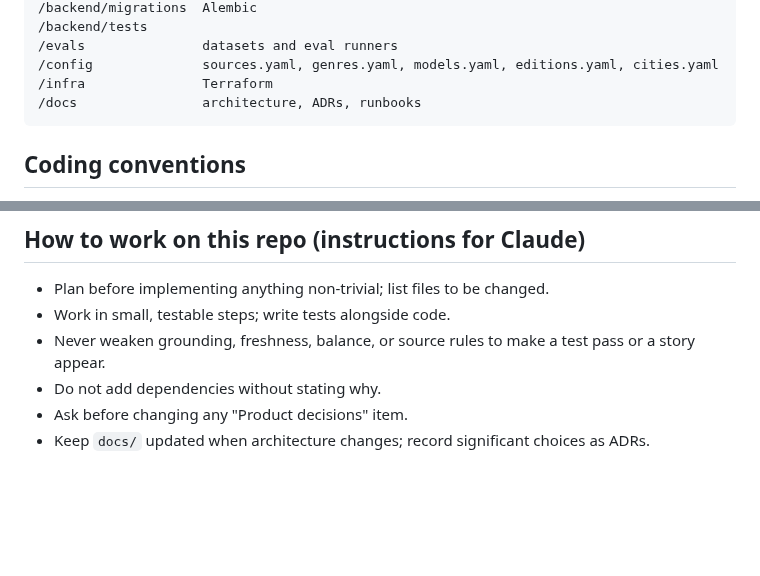
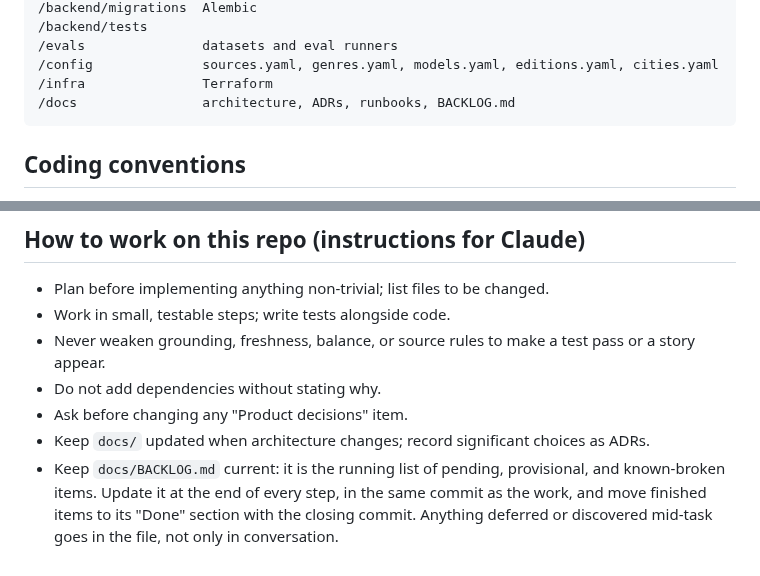
Before and after one commit to gurpreetmattu/the-morning-mosaic, a Markdown page: CLAUDE.md, 2 parts joined by grey strips. Drawn GitHub-style; blank space fills up the shorter version.

Commit message:
Point CLAUDE.md at docs/BACKLOG.md
Makes the tracking convention part of the repo's own instructions rather than
something carried between sessions, so it survives a fresh context.

Co-Authored-By: Claude Opus 5 <noreply@anthropic.com>

````diff
--- a/CLAUDE.md
+++ b/CLAUDE.md
@@ -322,7 +322,7 @@ Any prompt or model change requires rerunning evals; regressions block merge.
 /evals               datasets and eval runners
 /config              sources.yaml, genres.yaml, models.yaml, editions.yaml, cities.yaml
 /infra               Terraform
-/docs                architecture, ADRs, runbooks
+/docs                architecture, ADRs, runbooks, BACKLOG.md
 ```
 
 ## Coding conventions
@@ -355,3 +355,7 @@ cd infra && terraform plan
 - Do not add dependencies without stating why.
 - Ask before changing any "Product decisions" item.
 - Keep `docs/` updated when architecture changes; record significant choices as ADRs.
+- Keep `docs/BACKLOG.md` current: it is the running list of pending, provisional, and
+  known-broken items. Update it at the end of every step, in the same commit as the work,
+  and move finished items to its "Done" section with the closing commit. Anything deferred
+  or discovered mid-task goes in the file, not only in conversation.
````
